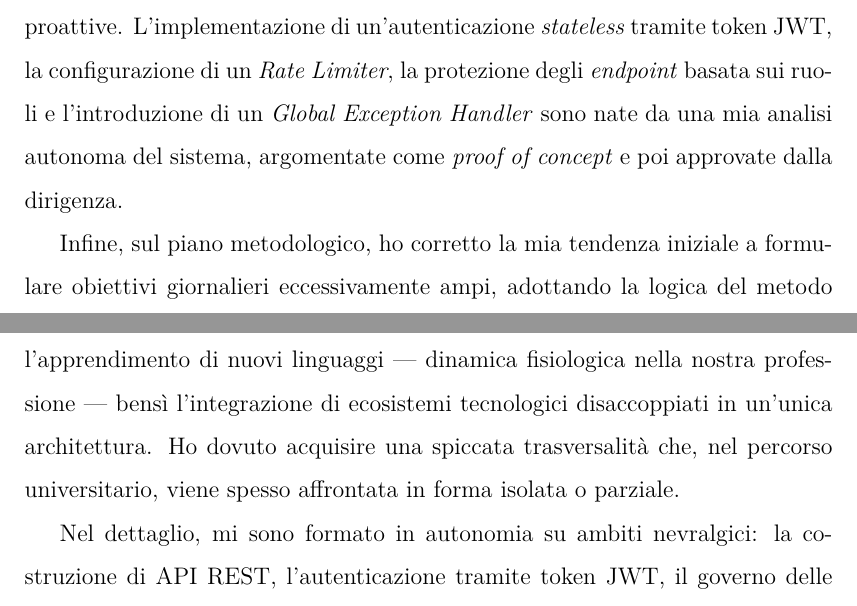
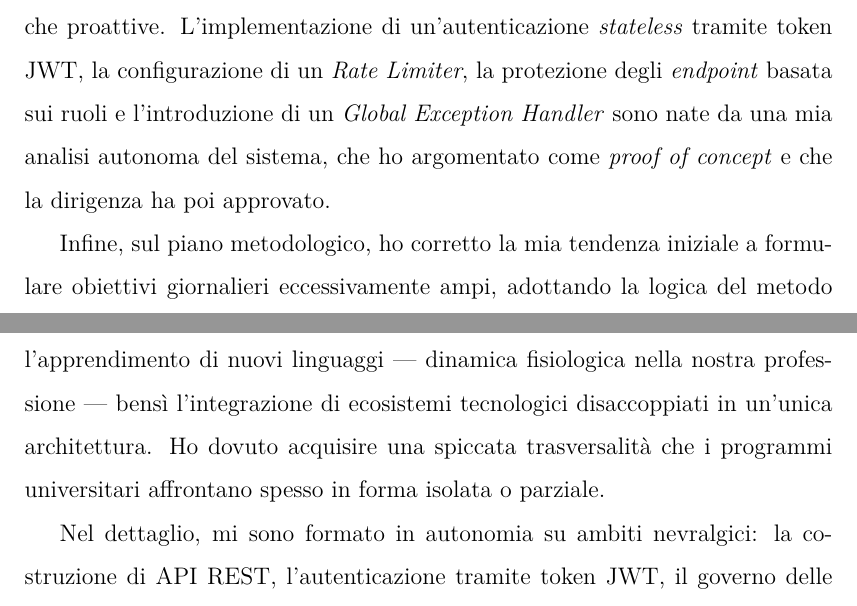
Before and after one commit to Suerto/Tesi, a LaTeX thesis (thesis.tex, which reads chapters/4_evalutation.tex): two parts of pages 55 and 57 of 66, joined at a grey line, cut so that both start at the same text. Compiled offline with pdfLaTeX.

Commit message:
Fixed sections

```diff
--- a/chapters/4_evalutation.tex
+++ b/chapters/4_evalutation.tex
@@ -63,7 +63,7 @@ Sotto il profilo architetturale, ho superato il modello a classi anemiche --- fr
 
 Parallelamente, nella stesura del codice ho abbandonato la ricerca dell'esecuzione del solo caso d'uso ideale (\textit{happy path}) per adottare i costrutti della programmazione difensiva. Ho tradotto l'anticipazione delle anomalie in un duplice livello di protezione: ho imposto una validazione rigorosa dei DTO in ingresso, isolando al contempo il \textit{database} --- trattato sistematicamente come un servizio esterno potenzialmente instabile --- per intercettare in sicurezza ogni eccezione di persistenza.
 
-Ho acquisito una solida autonomia decisionale, che si è tradotta nella capacità di individuare vulnerabilità architetturali e proporre soluzioni ingegneristiche proattive. L'implementazione di un'autenticazione \textit{stateless} tramite token JWT, la configurazione di un \textit{Rate Limiter}, la protezione degli \textit{endpoint} basata sui ruoli e l'introduzione di un \textit{Global Exception Handler} sono nate da una mia analisi autonoma del sistema, argomentate come \textit{proof of concept} e poi approvate dalla dirigenza.
+Ho acquisito una solida autonomia decisionale, che si è tradotta nella capacità di individuare vulnerabilità architetturali e proporre soluzioni ingegneristiche proattive. L'implementazione di un'autenticazione \textit{stateless} tramite token JWT, la configurazione di un \textit{Rate Limiter}, la protezione degli \textit{endpoint} basata sui ruoli e l'introduzione di un \textit{Global Exception Handler} sono nate da una mia analisi autonoma del sistema, che ho argomentato come \textit{proof of concept} e che la dirigenza ha poi approvato.
 
 Infine, sul piano metodologico, ho corretto la mia tendenza iniziale a formulare obiettivi giornalieri eccessivamente ampi, adottando la logica del metodo C-V-R (Completato, Verificato, Revisionato). Invece di limitarmi a valutare il generico funzionamento di un componente, ho integrato verifiche oggettive sulle metriche prestazionali, sulla conformità strutturale dei contratti JSON scambiati in rete e sulla resilienza del sistema tramite l'iniezione intenzionale di dati malformati. Questo cambio di paradigma mi ha permesso di trasformare gli ostacoli tecnici in problemi isolabili, aumentando la mia velocità di sviluppo e l'affidabilità del prodotto finale.
 
@@ -82,9 +82,9 @@ Nell'esecuzione del progetto ho applicato direttamente diverse competenze teoric
 \end{itemize}
 
 \subsection{Lacune riscontrate e prospettive future}
-Ho riscontrato che la criticità maggiore all'avvio dello \textit{stage} non riguardava l'apprendimento di nuovi linguaggi --- dinamica fisiologica nella nostra professione --- bensì l'integrazione di ecosistemi tecnologici disaccoppiati in un'unica architettura. Ho dovuto acquisire una spiccata trasversalità che, nel percorso universitario, viene spesso affrontata in forma isolata o parziale.
+Ho riscontrato che la criticità maggiore all'avvio dello \textit{stage} non riguardava l'apprendimento di nuovi linguaggi --- dinamica fisiologica nella nostra professione --- bensì l'integrazione di ecosistemi tecnologici disaccoppiati in un'unica architettura. Ho dovuto acquisire una spiccata trasversalità che i programmi universitari affrontano spesso in forma isolata o parziale.
 
-Nel dettaglio, mi sono formato in autonomia su ambiti nevralgici: la costruzione di API REST, l'autenticazione tramite token JWT, il governo delle policy CORS, l'allineamento dei contratti DTO tra \textit{client} e \textit{server}, e l'impiego di strumenti professionali come Postman e Swagger. Queste specifiche aree di integrazione, seppur fondamentali, trovano uno spazio applicativo ancora limitato nel piano didattico.
+Nel dettaglio, mi sono formato in autonomia su ambiti nevralgici: la costruzione di API REST, l'autenticazione tramite token JWT, il governo delle \textit{policy} CORS, l'allineamento dei contratti DTO tra \textit{client} e \textit{server}, e l'impiego di strumenti professionali come Postman e Swagger. Queste specifiche aree di integrazione, seppur fondamentali, trovano uno spazio applicativo ancora limitato nel piano didattico.
 
 Sono consapevole della difficoltà di condensare la vasta panoramica dell'ecosistema IT nei limiti temporali di una laurea triennale. Ritengo tuttavia che l'introduzione di laboratori focalizzati sulla costruzione di architetture \textit{web full-stack} fornirebbe agli studenti in Informatica le chiavi operative per decodificare più rapidamente le interazioni di rete tipiche dei sistemi aziendali.
 
```
Also changed, not shown: chapters/4_evalutation.tex (6 more changed lines).
